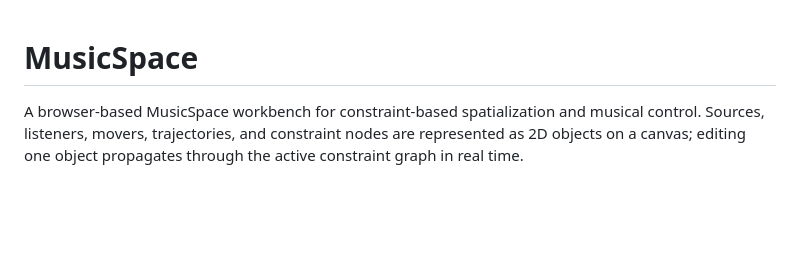
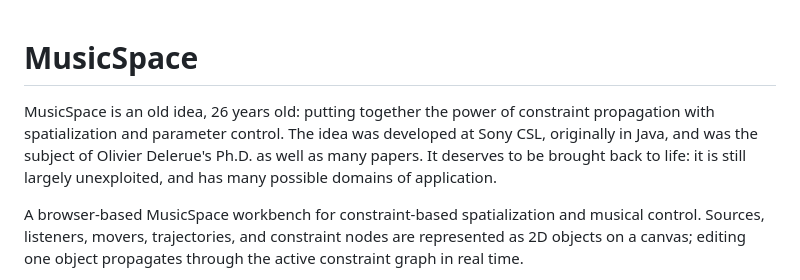
Before and after one commit to fpachet/musicspace, a Markdown page: README.md, the part around the change. Drawn GitHub-style; blank space fills up the shorter version.

Commit message:
Add MusicSpace historical framing

```diff
--- a/README.md
+++ b/README.md
@@ -1,4 +1,6 @@
 # MusicSpace
+
+MusicSpace is an old idea, 26 years old: putting together the power of constraint propagation with spatialization and parameter control. The idea was developed at Sony CSL, originally in Java, and was the subject of Olivier Delerue's Ph.D. as well as many papers. It deserves to be brought back to life: it is still largely unexploited, and has many possible domains of application.
 
 A browser-based MusicSpace workbench for constraint-based spatialization and musical control. Sources, listeners, movers, trajectories, and constraint nodes are represented as 2D objects on a canvas; editing one object propagates through the active constraint graph in real time.
 
```
